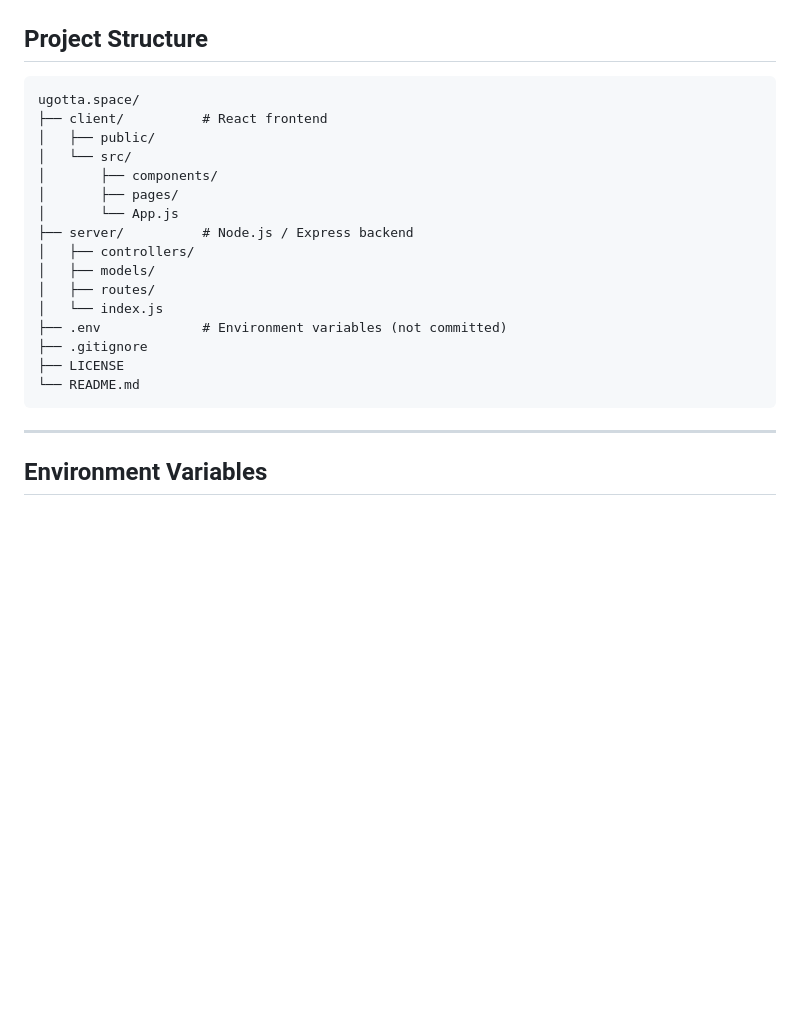
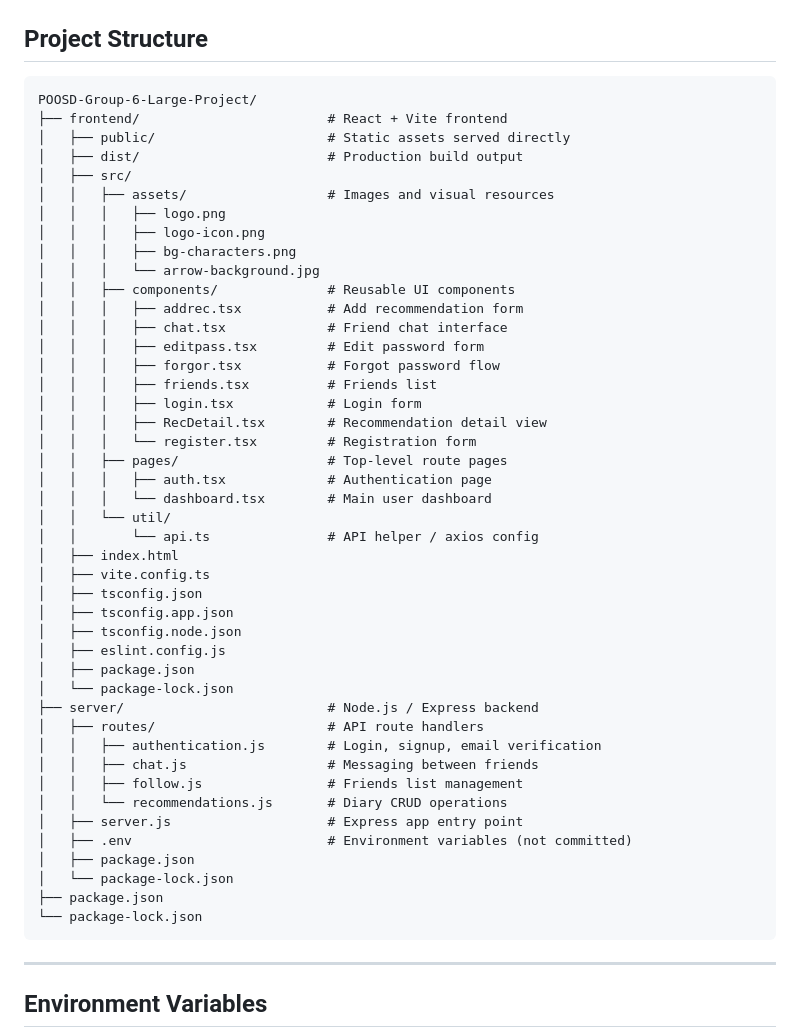
Before and after one commit to evanjania/POOSD-Group-6-Large-Project, a Markdown page: README.md, the part around the change. GitHub-like rendering; blank space fills up the shorter version.

Commit message:
Revise project structure in README
Updated project structure to reflect new frontend and backend organization.

````diff
--- a/README.md
+++ b/README.md
@@ -58,22 +58,50 @@ ugotta.space is a MERN stack web application that combines a personal recommenda
 ## Project Structure
 
 ```text
-ugotta.space/
-├── client/          # React frontend
-│   ├── public/
-│   └── src/
-│       ├── components/
-│       ├── pages/
-│       └── App.js
-├── server/          # Node.js / Express backend
-│   ├── controllers/
-│   ├── models/
-│   ├── routes/
-│   └── index.js
-├── .env             # Environment variables (not committed)
-├── .gitignore
-├── LICENSE
-└── README.md
+POOSD-Group-6-Large-Project/
+├── frontend/                        # React + Vite frontend
+│   ├── public/                      # Static assets served directly
+│   ├── dist/                        # Production build output
+│   ├── src/
+│   │   ├── assets/                  # Images and visual resources
+│   │   │   ├── logo.png
+│   │   │   ├── logo-icon.png
+│   │   │   ├── bg-characters.png
+│   │   │   └── arrow-background.jpg
+│   │   ├── components/              # Reusable UI components
+│   │   │   ├── addrec.tsx           # Add recommendation form
+│   │   │   ├── chat.tsx             # Friend chat interface
+│   │   │   ├── editpass.tsx         # Edit password form
+│   │   │   ├── forgor.tsx           # Forgot password flow
+│   │   │   ├── friends.tsx          # Friends list
+│   │   │   ├── login.tsx            # Login form
+│   │   │   ├── RecDetail.tsx        # Recommendation detail view
+│   │   │   └── register.tsx         # Registration form
+│   │   ├── pages/                   # Top-level route pages
+│   │   │   ├── auth.tsx             # Authentication page
+│   │   │   └── dashboard.tsx        # Main user dashboard
+│   │   └── util/
+│   │       └── api.ts               # API helper / axios config
+│   ├── index.html
+│   ├── vite.config.ts
+│   ├── tsconfig.json
+│   ├── tsconfig.app.json
+│   ├── tsconfig.node.json
+│   ├── eslint.config.js
+│   ├── package.json
+│   └── package-lock.json
+├── server/                          # Node.js / Express backend
+│   ├── routes/                      # API route handlers
+│   │   ├── authentication.js        # Login, signup, email verification
+│   │   ├── chat.js                  # Messaging between friends
+│   │   ├── follow.js                # Friends list management
+│   │   └── recommendations.js       # Diary CRUD operations
+│   ├── server.js                    # Express app entry point
+│   ├── .env                         # Environment variables (not committed)
+│   ├── package.json
+│   └── package-lock.json
+├── package.json
+└── package-lock.json
 ```
 
 ---
````
